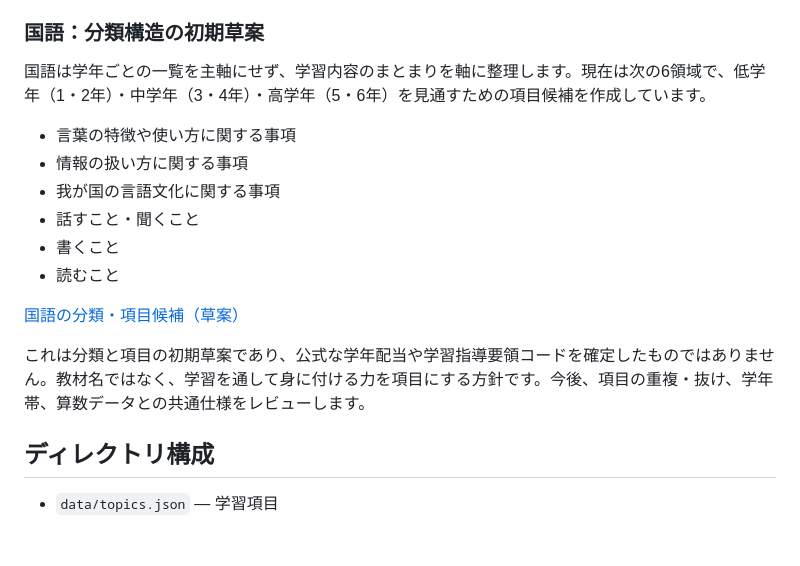
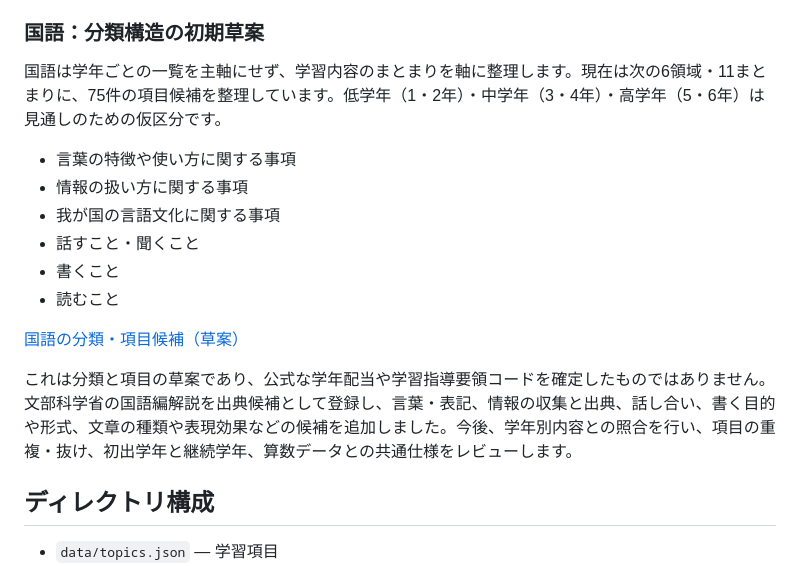
Before and after one commit to TT-sensei/jp-learning-taxonomy, a Markdown page: README.md, the part around the change. Drawn GitHub-style; blank space fills up the shorter version.

Commit message:
Update Japanese language taxonomy progress in README

```diff
--- a/README.md
+++ b/README.md
@@ -43,7 +43,7 @@
 
 ### 国語：分類構造の初期草案
 
-国語は学年ごとの一覧を主軸にせず、学習内容のまとまりを軸に整理します。現在は次の6領域で、低学年（1・2年）・中学年（3・4年）・高学年（5・6年）を見通すための項目候補を作成しています。
+国語は学年ごとの一覧を主軸にせず、学習内容のまとまりを軸に整理します。現在は次の6領域・11まとまりに、75件の項目候補を整理しています。低学年（1・2年）・中学年（3・4年）・高学年（5・6年）は見通しのための仮区分です。
 
 - 言葉の特徴や使い方に関する事項
 - 情報の扱い方に関する事項
@@ -54,7 +54,7 @@
 
 [国語の分類・項目候補（草案）](data/japanese-language-taxonomy-draft.json)
 
-これは分類と項目の初期草案であり、公式な学年配当や学習指導要領コードを確定したものではありません。教材名ではなく、学習を通して身に付ける力を項目にする方針です。今後、項目の重複・抜け、学年帯、算数データとの共通仕様をレビューします。
+これは分類と項目の草案であり、公式な学年配当や学習指導要領コードを確定したものではありません。文部科学省の国語編解説を出典候補として登録し、言葉・表記、情報の収集と出典、話し合い、書く目的や形式、文章の種類や表現効果などの候補を追加しました。今後、学年別内容との照合を行い、項目の重複・抜け、初出学年と継続学年、算数データとの共通仕様をレビューします。
 
 ## ディレクトリ構成
 
```
